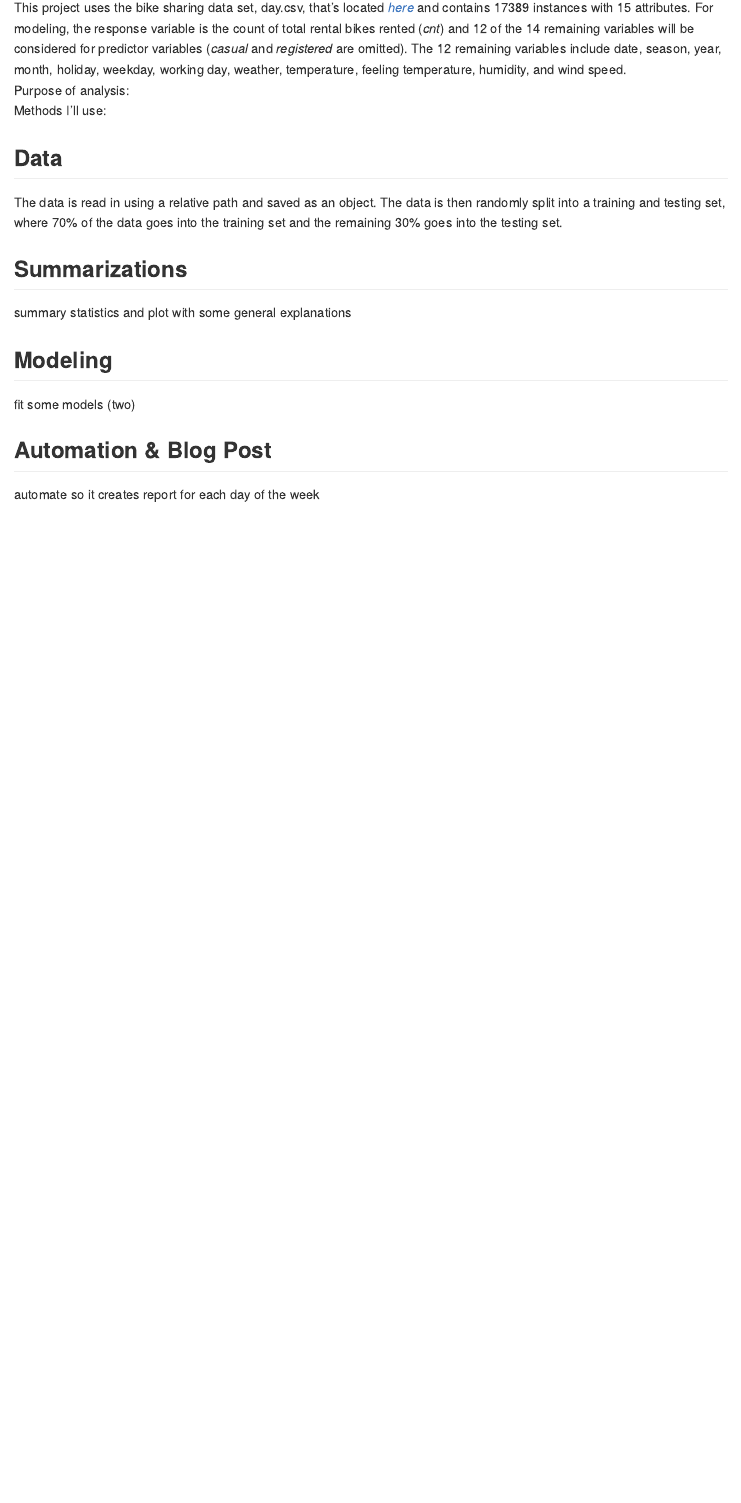
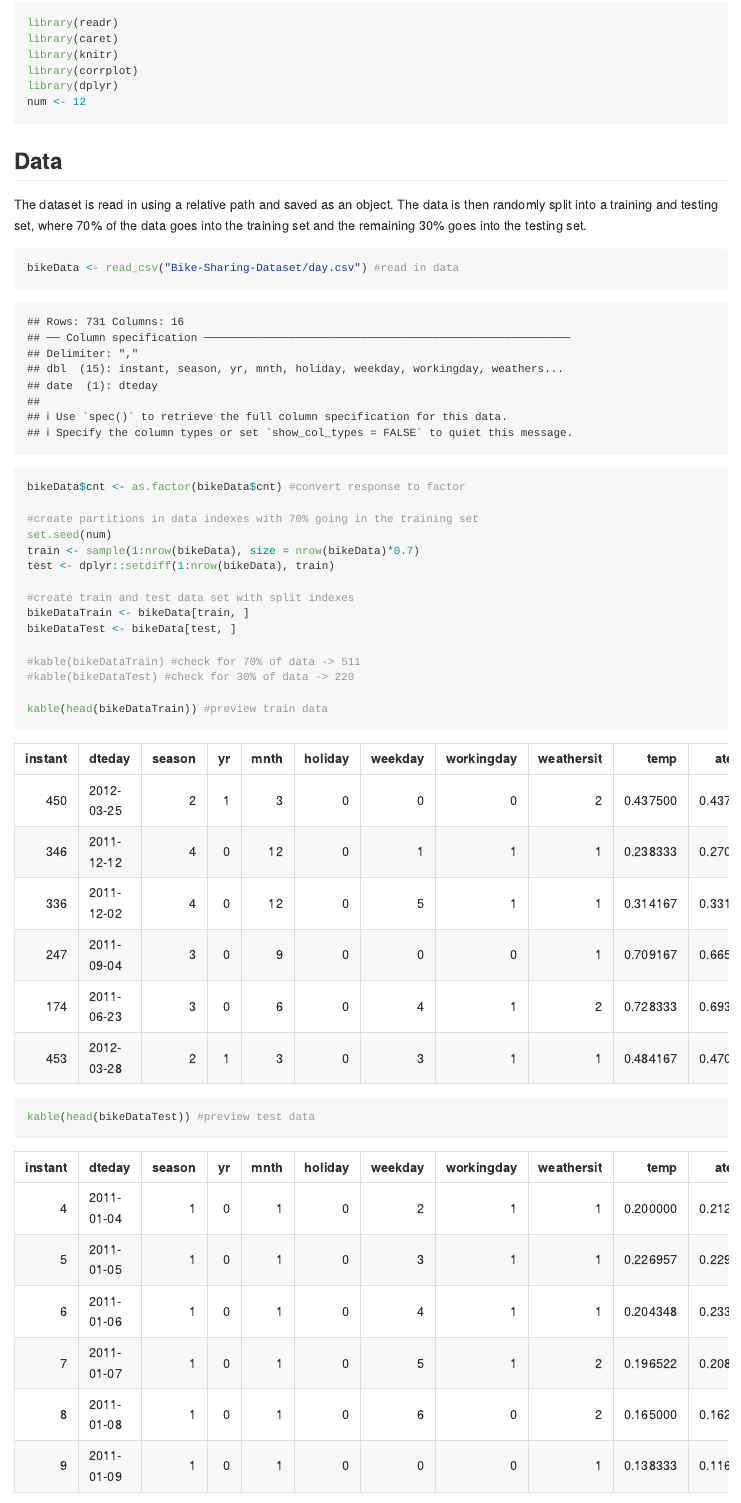
Before and after one commit to kmlopez12/ST558-Project2, an R Markdown document (Project2_kmlopez_16Oct20.Rmd): the page in a window 1100 px wide, from 220 px down before the commit and from 410 px down after it. Rendered offline with R 4.5, knitr and Pandoc, with nearby package versions.

Commit message:
data done

````diff
--- a/Project2_kmlopez_16Oct20.Rmd
+++ b/Project2_kmlopez_16Oct20.Rmd
@@ -16,7 +16,6 @@ knit: (function(input, ...){
 knitr::opts_chunk$set(echo = TRUE)
 ```
 ## Introduction
-This project uses the bike sharing data set, day.csv, that's located *[here](https://archive.ics.uci.edu/ml/datasets/Bike+Sharing+Dataset)* and contains 17389 instances with 15 attributes. For modeling, the response variable is the count of total rental bikes rented (*cnt*) and 12 of the 14 remaining variables will be considered for predictor variables (*casual* and *registered* are omitted). The 12 remaining variables include date, season, year, month, holiday, weekday, working day, weather, temperature, feeling temperature, humidity, and wind speed.
+This project uses the bike sharing data set, day.csv, that's located *[here](https://archive.ics.uci.edu/ml/datasets/Bike+Sharing+Dataset)* and contains 731 observations with 15 attributes. For modeling, the response variable is the count of total rental bikes rented (*cnt*) and 12 of the 14 remaining variables will be considered for predictor variables (*casual* and *registered* are omitted). The 12 remaining variables include date, season, year, month, holiday, weekday, working day, weather, temperature, feeling temperature, humidity, and wind speed.
 Purpose of analysis:
 Methods I'll use:
-```{r libraries}
@@ -24,9 +23,32 @@ Methods I'll use:
+```{r libraries, message=FALSE}
+library(readr)
+library(caret)
+library(knitr)
+library(corrplot)
+library(dplyr)
+num <- 12
 ```
 
 ## Data
-The data is read in using a relative path and saved as an object. The data is then randomly split into a training and testing set, where 70% of the data goes into the training set and the remaining 30% goes into the testing set.
-```{r datasets}
+The dataset is read in using a relative path and saved as an object. The data is then randomly split into a training and testing set, where 70% of the data goes into the training set and the remaining 30% goes into the testing set.
+```{r datasets, warning=FALSE}
+bikeData <- read_csv("Bike-Sharing-Dataset/day.csv") #read in data
+bikeData$cnt <- as.factor(bikeData$cnt) #convert response to factor
 
+#create partitions in data indexes with 70% going in the training set
+set.seed(num)
+train <- sample(1:nrow(bikeData), size = nrow(bikeData)*0.7)
+test <- dplyr::setdiff(1:nrow(bikeData), train)
+
+#create train and test data set with split indexes
+bikeDataTrain <- bikeData[train, ]
+bikeDataTest <- bikeData[test, ]
+
+#kable(bikeDataTrain) #check for 70% of data -> 511
+#kable(bikeDataTest) #check for 30% of data -> 220
+
+kable(head(bikeDataTrain)) #preview train data
+kable(head(bikeDataTest)) #preview test data
 ```
 
 ## Summarizations
````
Also changed, not shown: README.md, Project2_kmlopez_16Oct20.Rmd (2 more changed lines).
